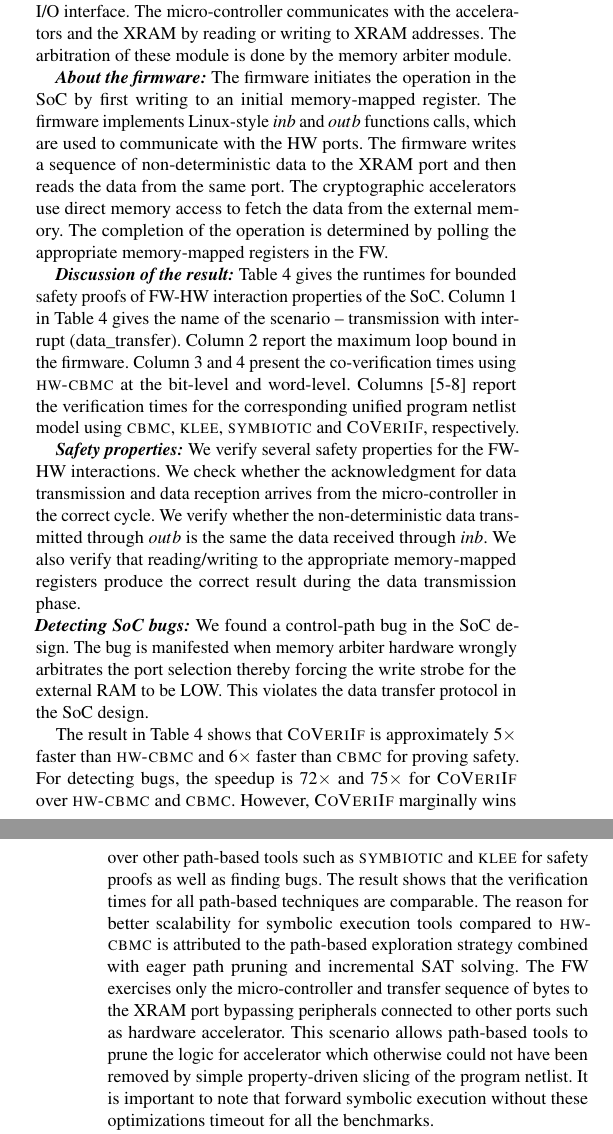
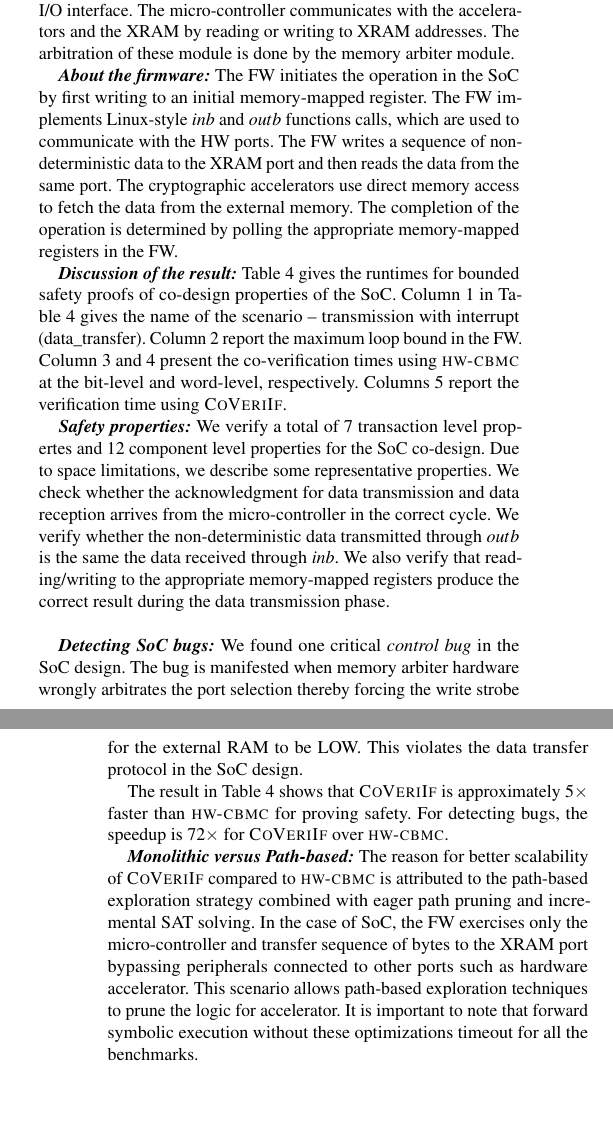
Before and after one commit to rajdeep87/ACM-TECS2017, a LaTeX paper (paper.tex): two parts of the columns of pages 8 and 9 of 10, joined at a grey line, cut so that both start at the same text, the shorter picture padded with empty space. Compiled offline with pdfLaTeX.

Commit message:
transaction level property

```diff
--- a/paper.tex
+++ b/paper.tex
@@ -1256,10 +1257,10 @@ appropriately in the software netlist.
 
 \textbf{\emph{About the firmware:}}
 %
-The firmware initiates the operation in the SoC by first writing to an
-initial memory-mapped register.  The firmware implements Linux-style $inb()$
+The FW initiates the operation in the SoC by first writing to an
+initial memory-mapped register.  The FW implements Linux-style $inb()$
 and $outb()$ functions calls, which are used to communicate with the HW
-ports.  The firmware writes a sequence of non-deterministic data to the XRAM
+ports.  The FW writes a sequence of non-deterministic data to the XRAM
 port and then reads the data from the same port.  The cryptographic
 accelerators use direct memory access to fetch the data from the external
 memory.  The completion of the operation is determined by polling the
@@ -1298,45 +1299,45 @@ data\_transfer & 20 & 92.63 & 91.28 & \textbf{1}.\textbf{27} \\
 \textbf{\emph{Discussion of the result:}}
 %
 Table~\ref{table:SoC} gives the runtimes for bounded safety proofs of
-FW-HW interaction properties of the SoC.  Column~1 in
+co-design properties of the SoC.  Column~1 in
 Table~\ref{table:SoC} gives the name of the scenario -- transmission with
 interrupt (data\_transfer).  Column~2 report the maximum loop bound in the
-firmware.  Column~3~and~4 present the co-verification times using \hwcbmcv
-at the bit-level and word-level.  Columns~[5-8] report the
-verification times for the corresponding unified program netlist model using
-\cbmcv, \klee, \textsc{symbiotic} and \verifox, respectively.
+FW.  Column~3~and~4 present the co-verification times using \hwcbmcv
+at the bit-level and word-level, respectively.  Columns~5 report the
+verification time using \verifox.
 
 \textbf{\emph{Safety properties:}}
 %
-We verify several safety properties for the FW-HW interactions.  We check
+We verify a total of 7 transaction level propertes and 12
+component level properties for the SoC co-design.  Due to space
+limitations, we describe some representative properties.  We check
 whether the acknowledgment for data transmission and data reception arrives
 from the micro-controller in the correct cycle.  We verify whether the
 non-deterministic data transmitted through $outb()$ is the same
 the data received through $inb()$.  We also verify that
 reading/writing to the appropriate memory-mapped registers produce the
-correct result during the data transmission phase.\\ \textbf{\emph{Detecting
-SoC bugs:}} We found a control-path bug in the SoC design.  The bug is
-manifested when memory arbiter hardware wrongly arbitrates the port
-selection thereby forcing the write strobe for the external RAM to be LOW.
-This violates the data transfer protocol in the SoC design.
+correct result during the data transmission phase.\\
+
+\textbf{\emph{Detecting SoC bugs:}} We found one critical \emph{control bug}
+in the SoC design.  The bug is manifested when memory arbiter hardware
+wrongly arbitrates the port selection thereby forcing the write strobe
+for the external RAM to be LOW.  This violates the data transfer protocol
+in the SoC design.
 
 The result in Table~\ref{table:SoC} shows that \verifox is approximately
-$5\times$ faster than \hwcbmcv and $6\times$ faster than \cbmcv for proving
-safety.  For detecting bugs, the speedup is $72\times$ and $75\times$ for
-\verifox over \hwcbmcv and \cbmcv.  However, \verifox marginally wins over
-other path-based tools such as \symbiotic and \klee for safety proofs as
-well as finding bugs. The result shows that the verification times for all
-path-based techniques are comparable.  The reason for better scalability for
-symbolic execution tools compared to \hwcbmcv is attributed to the path-based
-exploration strategy combined with eager path pruning and incremental SAT
-solving. The FW exercises only the micro-controller
-and transfer sequence of bytes to the XRAM port bypassing peripherals
-connected to other ports such as hardware accelerator.  This scenario
-allows path-based tools to prune the logic for accelerator which otherwise
-could not have been removed by simple property-driven slicing of the
-program netlist.  It is important to note that forward symbolic execution without
+$5\times$ faster than \hwcbmcv for proving safety.  For detecting bugs,
+the speedup is $72\times$ for \verifox over \hwcbmcv.
+
+\textbf{\emph{Monolithic versus Path-based:}}
+The reason for better scalability of \verifox compared to
+\hwcbmcv is attributed to the path-based exploration strategy combined
+with eager path pruning and incremental SAT solving.  In the case of SoC,
+the FW exercises only the micro-controller and transfer sequence of bytes to the XRAM port
+bypassing peripherals connected to other ports such as hardware accelerator.
+This scenario allows path-based exploration techniques to prune the logic for
+accelerator.  It is important to note that forward symbolic execution without
 these optimizations timeout for all the benchmarks.
 
-By contrast, \hwcbmcv is not able to prune the FW-HW transactions with
+By contrast, \hwcbmcv is not able to prune the irrelevant transactions with
 respect to a scenario due to monolithic BMC based approach.  Hence, \hwcbmcv
 passes extremely complex formulas to the underlying solver, which often
```
Also changed, not shown: paper.tex (18 more changed lines).
